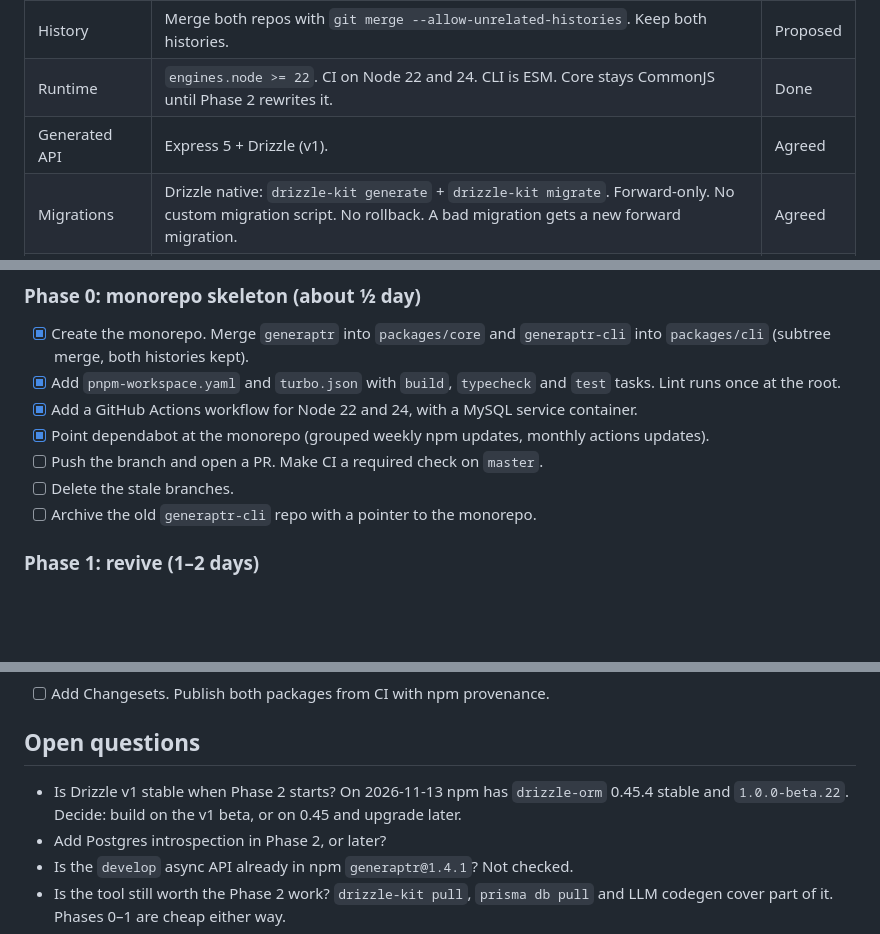
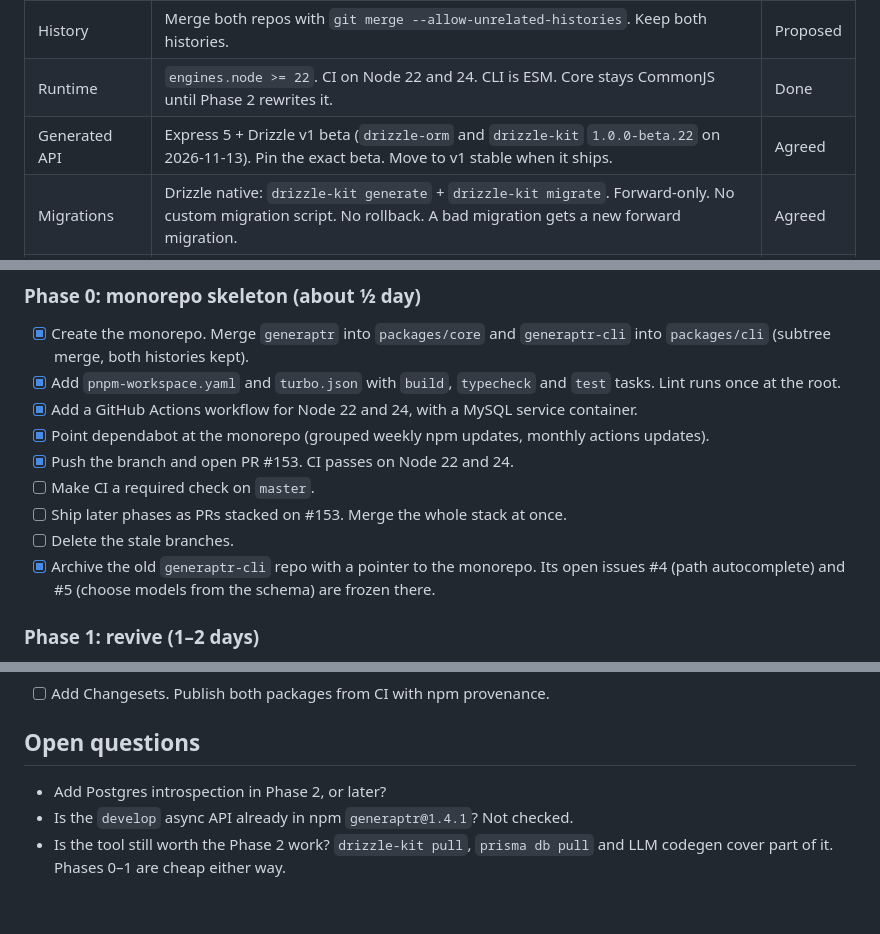
Before and after one commit to generaptr/generaptr, a Markdown page: PLAN.md, 3 parts joined by grey strips. Rendered like a GitHub page; blank space fills up the shorter version.

Commit message:
docs: record the Drizzle v1 beta decision and the archived CLI repo

```diff
--- a/PLAN.md
+++ b/PLAN.md
@@ -14,7 +14,7 @@ Make generaptr work again on current Node and npm, and make it generate a curren
 | Workspace tool | pnpm workspaces + Turbo. CLI depends on `"generaptr": "workspace:*"`. | Agreed |
 | History | Merge both repos with `git merge --allow-unrelated-histories`. Keep both histories. | Proposed |
 | Runtime | `engines.node >= 22`. CI on Node 22 and 24. CLI is ESM. Core stays CommonJS until Phase 2 rewrites it. | Done |
-| Generated API | Express 5 + Drizzle (v1). | Agreed |
+| Generated API | Express 5 + Drizzle v1 beta (`drizzle-orm` and `drizzle-kit` `1.0.0-beta.22` on 2026-11-13). Pin the exact beta. Move to v1 stable when it ships. | Agreed |
 | Migrations | Drizzle native: `drizzle-kit generate` + `drizzle-kit migrate`. Forward-only. No custom migration script. No rollback. A bad migration gets a new forward migration. | Agreed |
 | Generated models | Use `drizzle-kit pull` output for `schema.ts`. Delete the Sequelize model generator. | Proposed |
 | Spec format | OpenAPI 3.1 replaces RAML (`raml-1-parser` is deprecated upstream). | Proposed |
@@ -64,9 +64,11 @@ Size: core about 3.8k lines of TypeScript. CLI 428 lines of JS.
 - [x] Add `pnpm-workspace.yaml` and `turbo.json` with `build`, `typecheck` and `test` tasks. Lint runs once at the root.
 - [x] Add a GitHub Actions workflow for Node 22 and 24, with a MySQL service container.
 - [x] Point dependabot at the monorepo (grouped weekly npm updates, monthly actions updates).
-- [ ] Push the branch and open a PR. Make CI a required check on `master`.
+- [x] Push the branch and open PR #153. CI passes on Node 22 and 24.
+- [ ] Make CI a required check on `master`.
+- [ ] Ship later phases as PRs stacked on #153. Merge the whole stack at once.
 - [ ] Delete the stale branches.
-- [ ] Archive the old `generaptr-cli` repo with a pointer to the monorepo.
+- [x] Archive the old `generaptr-cli` repo with a pointer to the monorepo. Its open issues #4 (path autocomplete) and #5 (choose models from the schema) are frozen there.
 
 ### Phase 1: revive (1–2 days)
 
@@ -95,7 +97,6 @@ Size: core about 3.8k lines of TypeScript. CLI 428 lines of JS.
 
 ## Open questions
 
-- Is Drizzle v1 stable when Phase 2 starts? On 2026-11-13 npm has `drizzle-orm` 0.45.4 stable and `1.0.0-beta.22`. Decide: build on the v1 beta, or on 0.45 and upgrade later.
 - Add Postgres introspection in Phase 2, or later?
 - Is the `develop` async API already in npm `generaptr@1.4.1`? Not checked.
 - Is the tool still worth the Phase 2 work? `drizzle-kit pull`, `prisma db pull` and LLM codegen cover part of it. Phases 0–1 are cheap either way.
```
